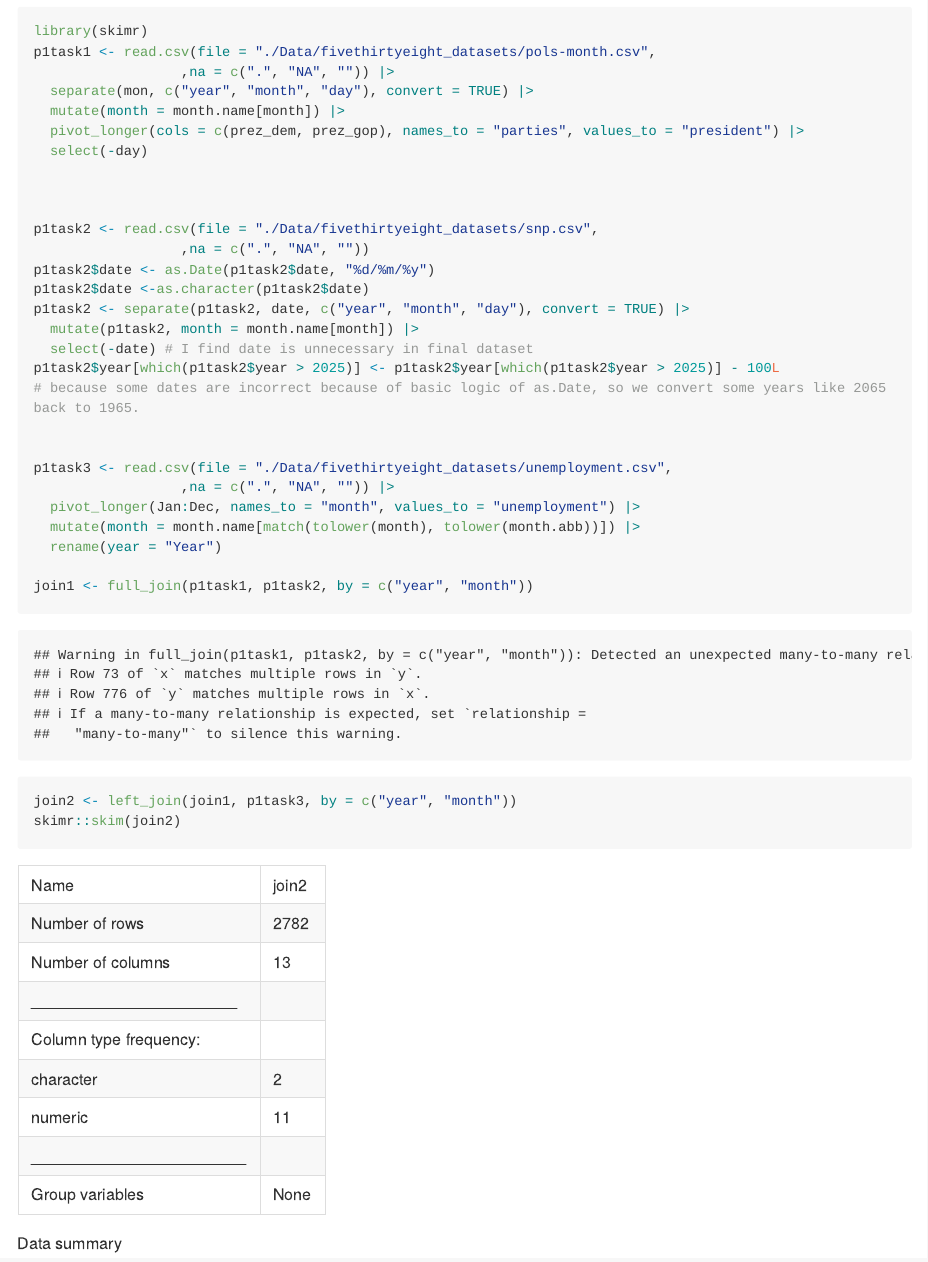
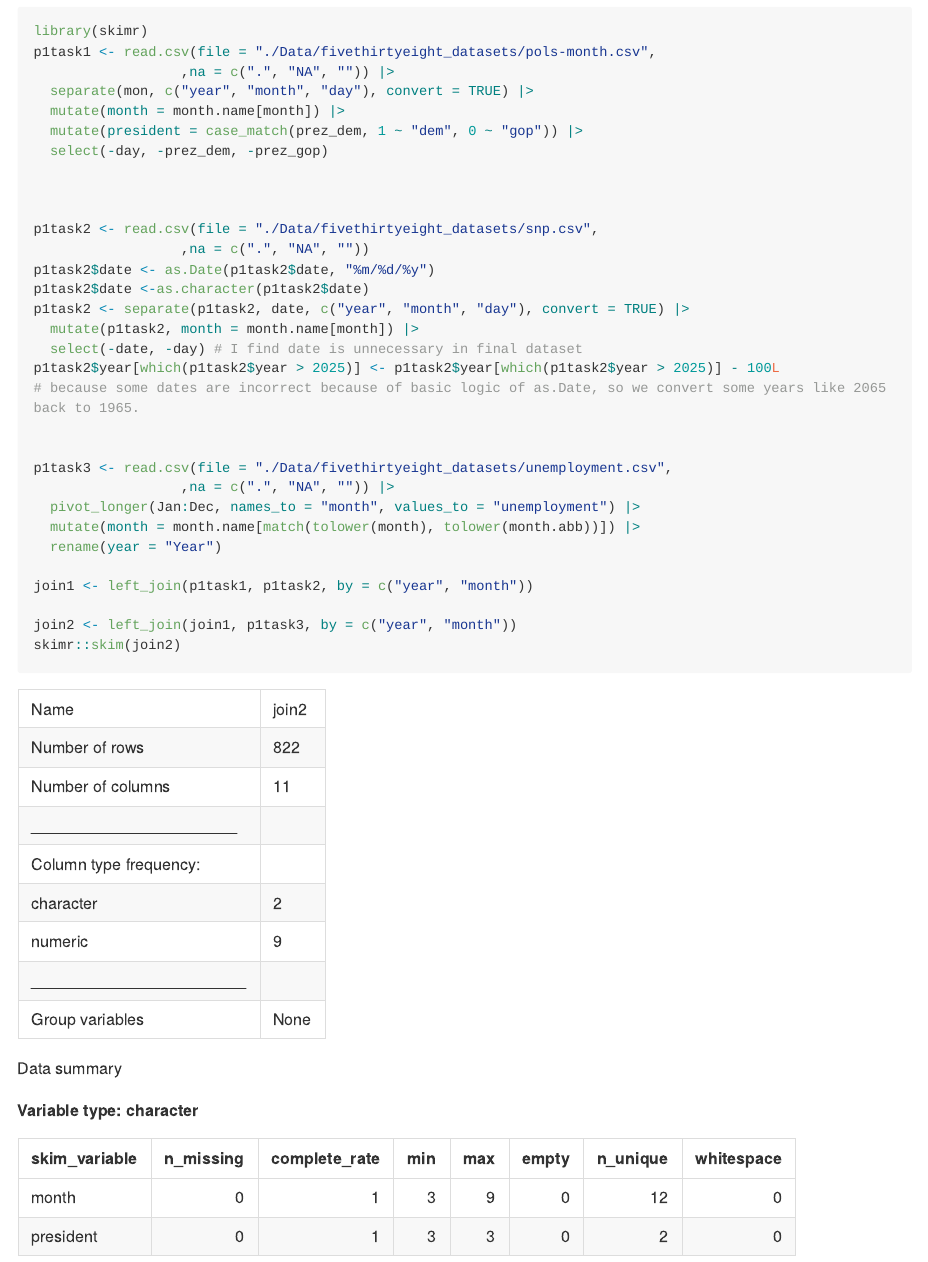
Before and after one commit to Innerlooop/p8105_hw2_yy3662, an R Markdown document (p8105_hw2_yy3662.Rmd): the page in a window 1100 px wide, from 540 px down. The pictures show the output file p8105_hw2_yy3662.md that the author committed with the source, drawn offline in the style of GitHub; long lines of code are wrapped.

Commit message:
some changes for every problems

```diff
--- a/p8105_hw2_yy3662.Rmd
+++ b/p8105_hw2_yy3662.Rmd
@@ -18,18 +18,18 @@ p1task1 <- read.csv(file = "./Data/fivethirtyeight_datasets/pols-month.csv",
                   ,na = c(".", "NA", "")) |>
   separate(mon, c("year", "month", "day"), convert = TRUE) |>
   mutate(month = month.name[month]) |>
-  pivot_longer(cols = c(prez_dem, prez_gop), names_to = "parties", values_to = "president") |>
-  select(-day)
+  mutate(president = case_match(prez_dem, 1 ~ "dem", 0 ~ "gop")) |>
+  select(-day, -prez_dem, -prez_gop)
 
 
 
 p1task2 <- read.csv(file = "./Data/fivethirtyeight_datasets/snp.csv",
                   ,na = c(".", "NA", ""))
-p1task2$date <- as.Date(p1task2$date, "%d/%m/%y")
+p1task2$date <- as.Date(p1task2$date, "%m/%d/%y")
 p1task2$date <-as.character(p1task2$date)
 p1task2 <- separate(p1task2, date, c("year", "month", "day"), convert = TRUE) |>
   mutate(p1task2, month = month.name[month]) |>
-  select(-date) # I find date is unnecessary in final dataset
+  select(-date, -day) # I find date is unnecessary in final dataset
 p1task2$year[which(p1task2$year > 2025)] <- p1task2$year[which(p1task2$year > 2025)] - 100L
 # because some dates are incorrect because of basic logic of as.Date, so we convert some years like 2065 back to 1965.
 
@@ -40,7 +40,7 @@ p1task3 <- read.csv(file = "./Data/fivethirtyeight_datasets/unemployment.csv",
   mutate(month = month.name[match(tolower(month), tolower(month.abb))]) |>
   rename(year = "Year")
 
-join1 <- full_join(p1task1, p1task2, by = c("year", "month"))
+join1 <- left_join(p1task1, p1task2, by = c("year", "month"))
 
 join2 <- left_join(join1, p1task3, by = c("year", "month"))
 skimr::skim(join2)
```
Also changed, not shown: p8105_hw2_yy3662.md, p8105_hw2_yy3662.Rmd (12 more changed lines), 1 other file.
